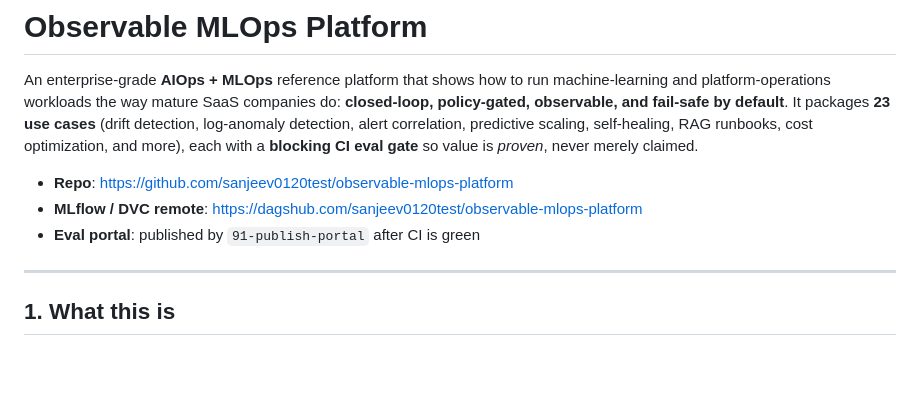
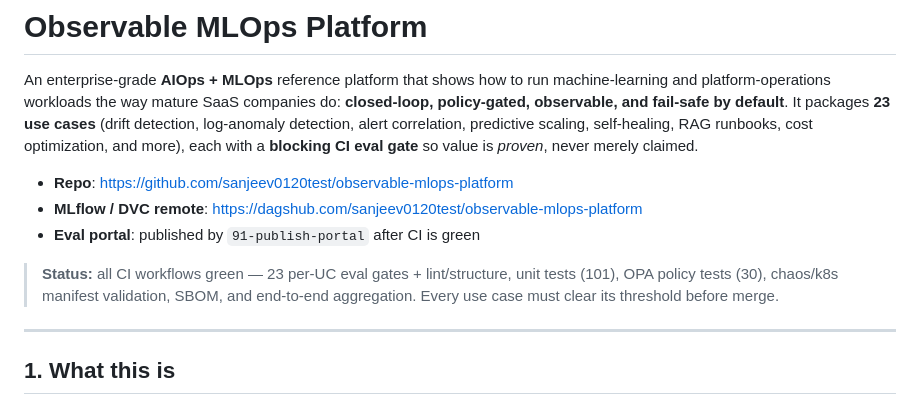
Before and after one commit to sanjeev0120test/observable-mlops-platform, a Markdown page: README.md, the part around the change. GitHub-like rendering; blank space fills up the shorter version.

Commit message:
docs: note green CI status and eval-gate coverage in README

```diff
--- a/README.md
+++ b/README.md
@@ -10,6 +10,10 @@ with a **blocking CI eval gate** so value is *proven*, never merely claimed.
 - **Repo**: https://github.com/sanjeev0120test/observable-mlops-platform
 - **MLflow / DVC remote**: https://dagshub.com/sanjeev0120test/observable-mlops-platform
 - **Eval portal**: published by `91-publish-portal` after CI is green
+
+> **Status:** all CI workflows green — 23 per-UC eval gates + lint/structure,
+> unit tests (101), OPA policy tests (30), chaos/k8s manifest validation, SBOM,
+> and end-to-end aggregation. Every use case must clear its threshold before merge.
 
 ---
 
```
